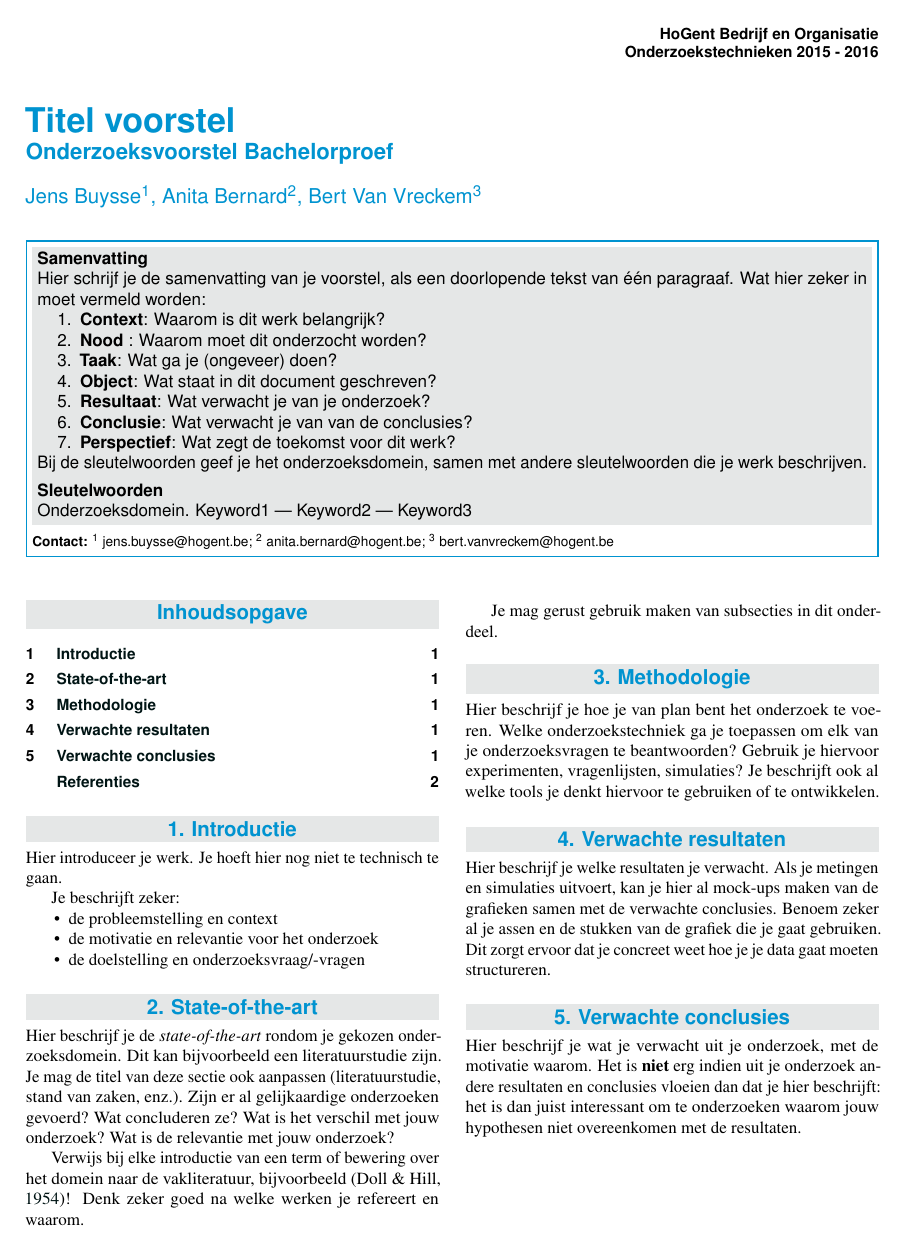
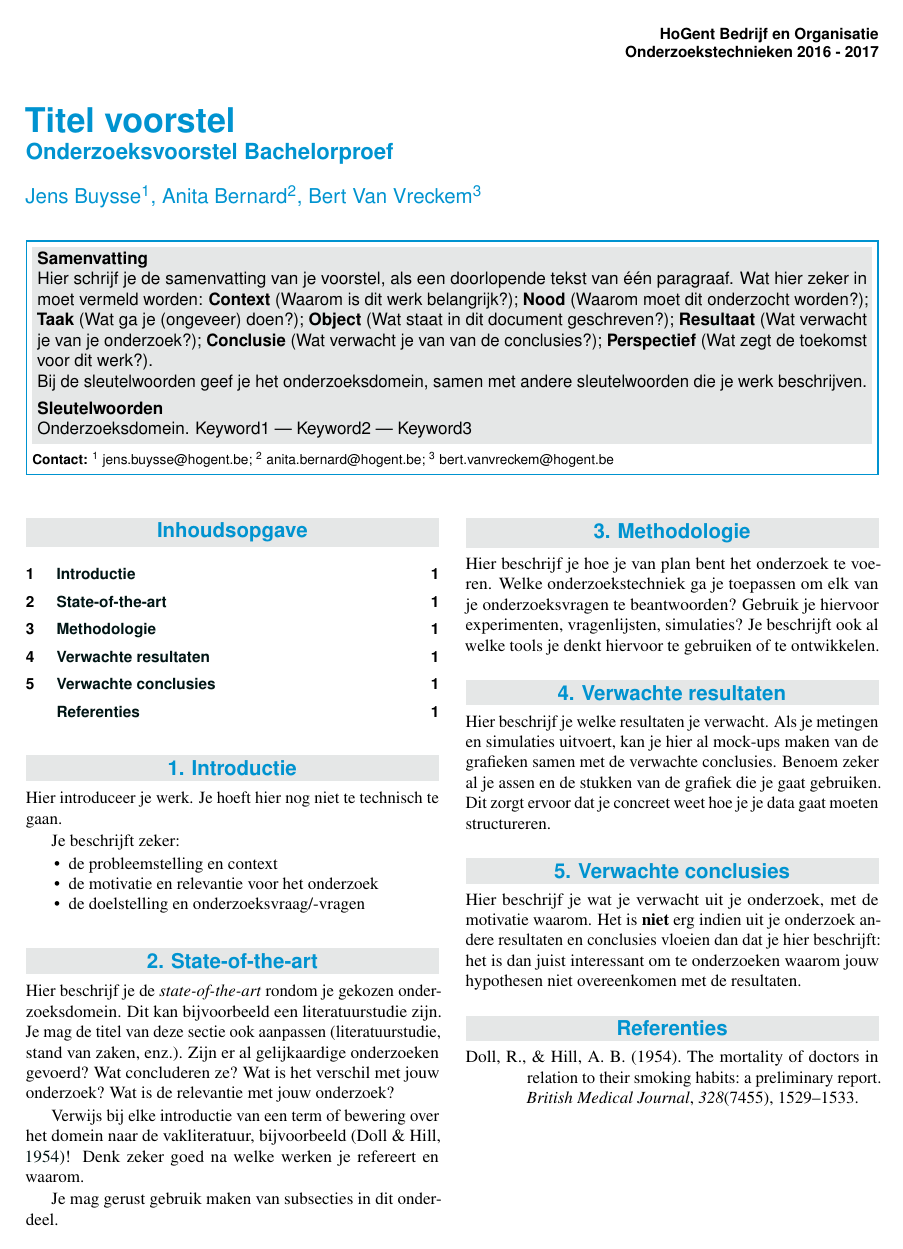
Before and after one commit to HoGentTIN/latex-hogent-bachproef, a LaTeX document (voorstel/naam_voornaam_voorstel.tex): page 1 of 2 before the commit and the whole page after it. Compiled offline with pdfLaTeX.

Commit message:
Voorstel: abstract in doorlopende paragraaf, latexmk vermelden ipv pdflatex

```diff
--- a/voorstel/naam_voornaam_voorstel.tex
+++ b/voorstel/naam_voornaam_voorstel.tex
@@ -18,7 +18,7 @@
 %------------------------------------------------------------------------------
 
 \JournalInfo{HoGent Bedrijf en Organisatie} % Journal information
-\Archive{Onderzoekstechnieken 2015 - 2016} % Additional notes (e.g. copyright, DOI, review/research article)
+\Archive{Onderzoekstechnieken 2016 - 2017} % Additional notes (e.g. copyright, DOI, review/research article)
 
 %---------- Titel & auteur ----------------------------------------------------
 
@@ -35,16 +35,7 @@
 
 %---------- Abstract ----------------------------------------------------------
 
-\Abstract{Hier schrijf je de samenvatting van je voorstel, als een doorlopende tekst van één paragraaf. Wat hier zeker in moet vermeld worden:
-\begin{enumerate}
-  \item \textbf{Context}:  Waarom is dit werk belangrijk?
-  \item \textbf{Nood} :  Waarom moet dit onderzocht worden?
-  \item \textbf{Taak}:  Wat ga je (ongeveer) doen?
-  \item \textbf{Object}: Wat staat in dit document geschreven?
-  \item \textbf{Resultaat}: Wat verwacht je van je onderzoek?
-  \item \textbf{Conclusie}: Wat verwacht je van van de conclusies?
-  \item \textbf{Perspectief}: Wat zegt de toekomst voor dit werk?
-\end{enumerate}
+  \Abstract{Hier schrijf je de samenvatting van je voorstel, als een doorlopende tekst van één paragraaf. Wat hier zeker in moet vermeld worden: \textbf{Context} (Waarom is dit werk belangrijk?); \textbf{Nood} (Waarom moet dit onderzocht worden?); \textbf{Taak} (Wat ga je (ongeveer) doen?); \textbf{Object} (Wat staat in dit document geschreven?); \textbf{Resultaat} (Wat verwacht je van je onderzoek?); \textbf{Conclusie} (Wat verwacht je van van de conclusies?); \textbf{Perspectief} (Wat zegt de toekomst voor dit werk?).
 
 Bij de sleutelwoorden geef je het onderzoeksdomein, samen met andere sleutelwoorden die je werk beschrijven.
 }
```
Also changed, not shown: voorstel/naam_voornaam_voorstel.pdf, voorstel/naam_voornaam_voorstel.tex (4 more changed lines).
